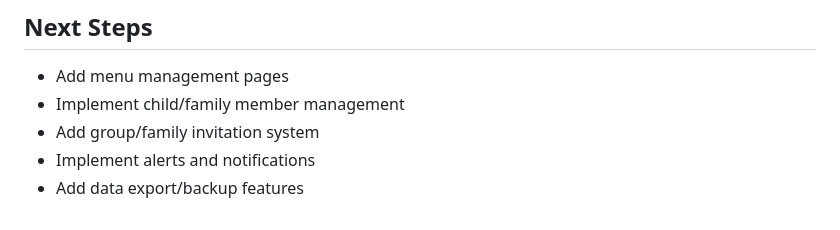
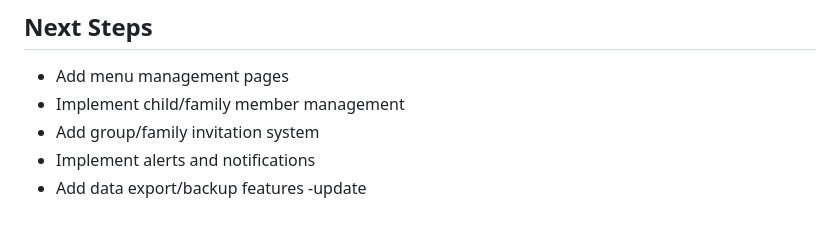
Before and after one commit to Tunsworthy/baby_organiser, a Markdown page: Frontend_V2/README.md, the part around the change. GitHub-like rendering.

```diff
--- a/Frontend_V2/README.md
+++ b/Frontend_V2/README.md
@@ -199,3 +199,4 @@ Common utility classes:
 - Add group/family invitation system
 - Implement alerts and notifications
 - Add data export/backup features
+-update
```
